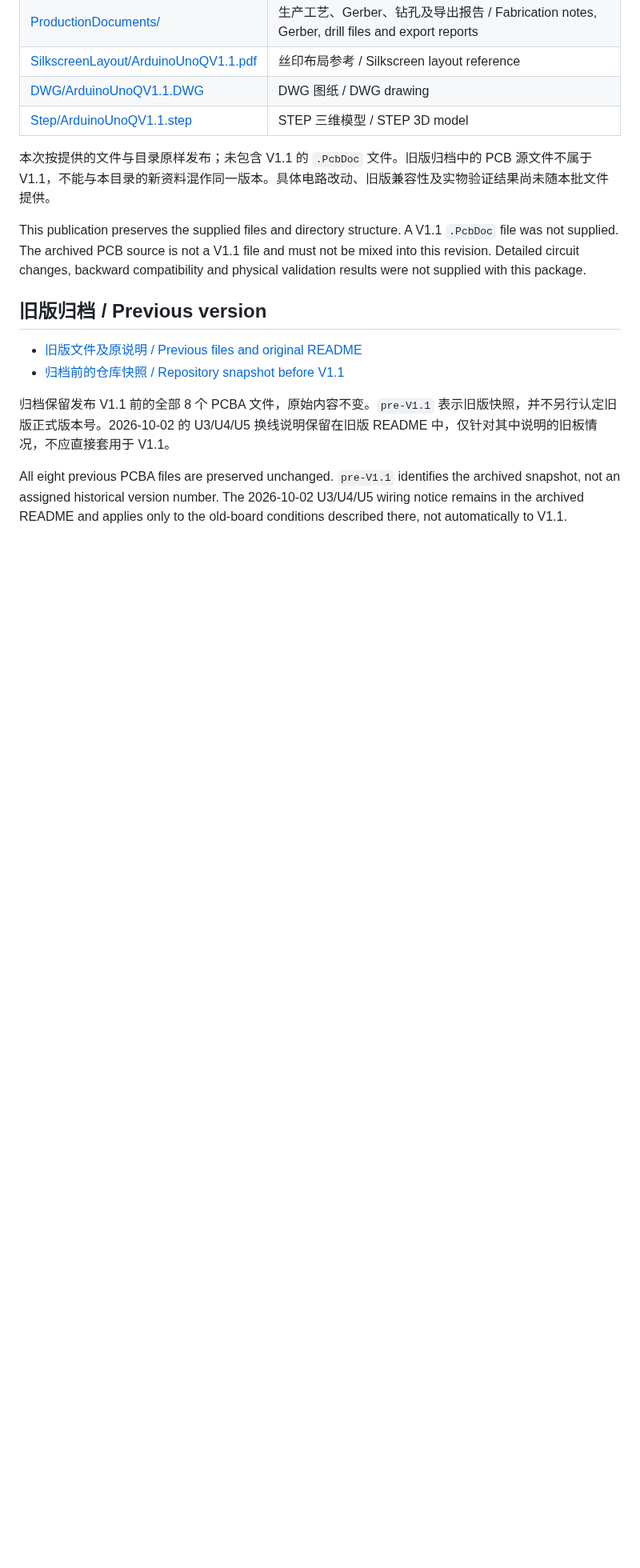
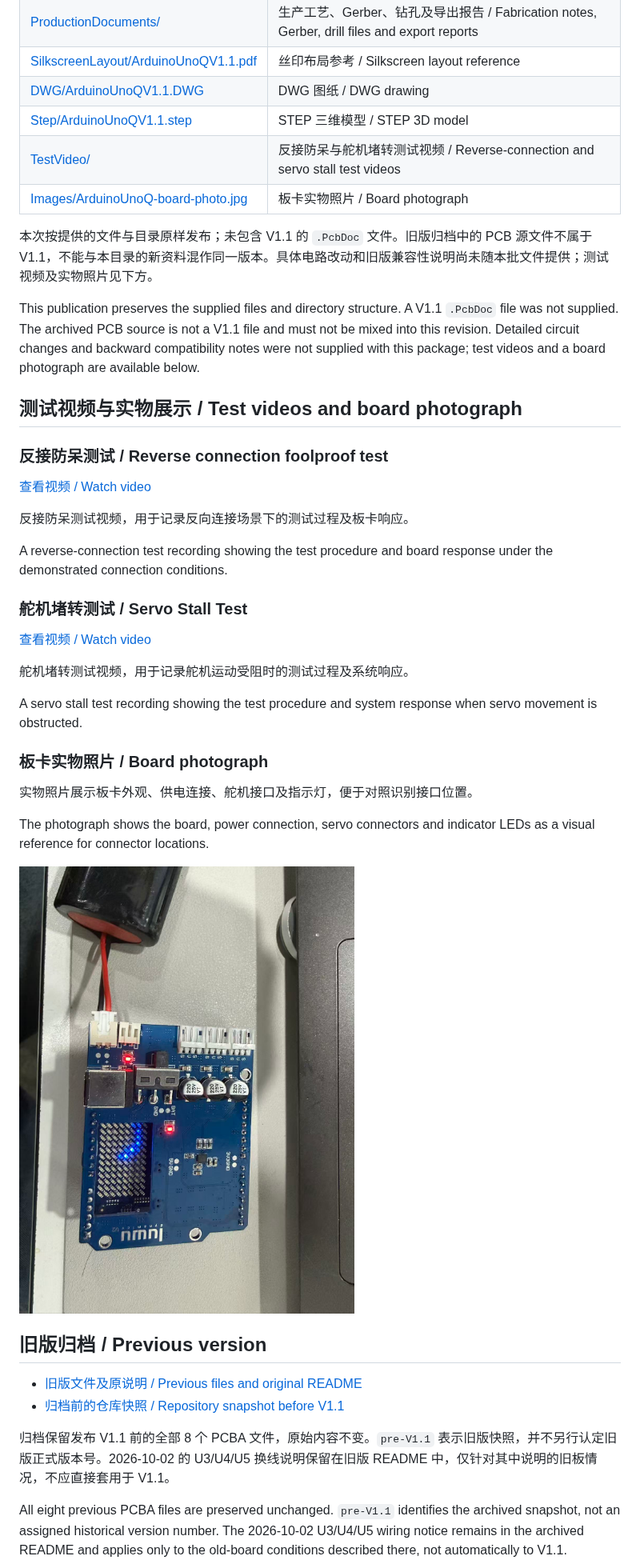
Before and after one commit to LuwuDynamics/xgoduck_hardware, a Markdown page: PCBA/README.md, the part around the change. Shown at 80% size. Rendered like a GitHub page; pictures changed too: PCBA/Images/ArduinoUnoQ-board-photo.jpg (added); blank space fills up the shorter version.

Commit message:
Add board photo and reverse-connection and servo stall test videos

```diff
--- a/PCBA/README.md
+++ b/PCBA/README.md
@@ -16,10 +16,38 @@
 | [SilkscreenLayout/ArduinoUnoQV1.1.pdf](SilkscreenLayout/ArduinoUnoQV1.1.pdf) | 丝印布局参考 / Silkscreen layout reference |
 | [DWG/ArduinoUnoQV1.1.DWG](DWG/ArduinoUnoQV1.1.DWG) | DWG 图纸 / DWG drawing |
 | [Step/ArduinoUnoQV1.1.step](Step/ArduinoUnoQV1.1.step) | STEP 三维模型 / STEP 3D model |
+| [TestVideo/](TestVideo/) | 反接防呆与舵机堵转测试视频 / Reverse-connection and servo stall test videos |
+| [Images/ArduinoUnoQ-board-photo.jpg](Images/ArduinoUnoQ-board-photo.jpg) | 板卡实物照片 / Board photograph |
 
-本次按提供的文件与目录原样发布；未包含 V1.1 的 `.PcbDoc` 文件。旧版归档中的 PCB 源文件不属于 V1.1，不能与本目录的新资料混作同一版本。具体电路改动、旧版兼容性及实物验证结果尚未随本批文件提供。
+本次按提供的文件与目录原样发布；未包含 V1.1 的 `.PcbDoc` 文件。旧版归档中的 PCB 源文件不属于 V1.1，不能与本目录的新资料混作同一版本。具体电路改动和旧版兼容性说明尚未随本批文件提供；测试视频及实物照片见下方。
 
-This publication preserves the supplied files and directory structure. A V1.1 `.PcbDoc` file was not supplied. The archived PCB source is not a V1.1 file and must not be mixed into this revision. Detailed circuit changes, backward compatibility and physical validation results were not supplied with this package.
+This publication preserves the supplied files and directory structure. A V1.1 `.PcbDoc` file was not supplied. The archived PCB source is not a V1.1 file and must not be mixed into this revision. Detailed circuit changes and backward compatibility notes were not supplied with this package; test videos and a board photograph are available below.
+
+## 测试视频与实物展示 / Test videos and board photograph
+
+### 反接防呆测试 / Reverse connection foolproof test
+
+[查看视频 / Watch video](TestVideo/Reverse%20connection%20foolproof%20test.mp4)
+
+反接防呆测试视频，用于记录反向连接场景下的测试过程及板卡响应。
+
+A reverse-connection test recording showing the test procedure and board response under the demonstrated connection conditions.
+
+### 舵机堵转测试 / Servo Stall Test
+
+[查看视频 / Watch video](TestVideo/Servo%20Stall%20Test.mp4)
+
+舵机堵转测试视频，用于记录舵机运动受阻时的测试过程及系统响应。
+
+A servo stall test recording showing the test procedure and system response when servo movement is obstructed.
+
+### 板卡实物照片 / Board photograph
+
+实物照片展示板卡外观、供电连接、舵机接口及指示灯，便于对照识别接口位置。
+
+The photograph shows the board, power connection, servo connectors and indicator LEDs as a visual reference for connector locations.
+
+<img src="Images/ArduinoUnoQ-board-photo.jpg" alt="ArduinoUnoQ board with power connected, servo connectors and illuminated indicator LEDs / ArduinoUnoQ 板卡供电连接、舵机接口及指示灯实物照片" width="640">
 
 ## 旧版归档 / Previous version
 
```
Also changed, not shown: 2 other files.
